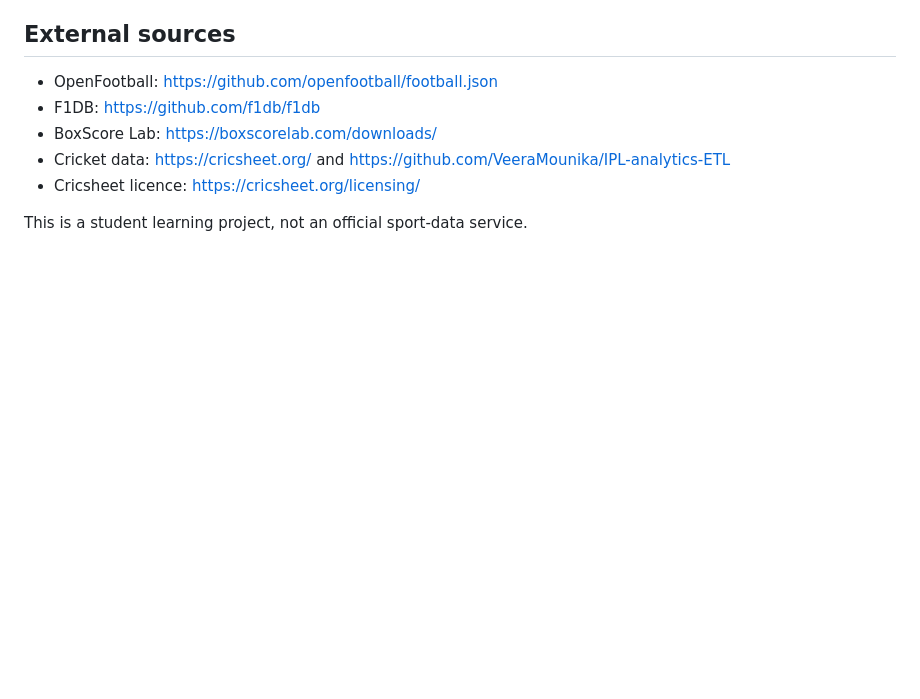
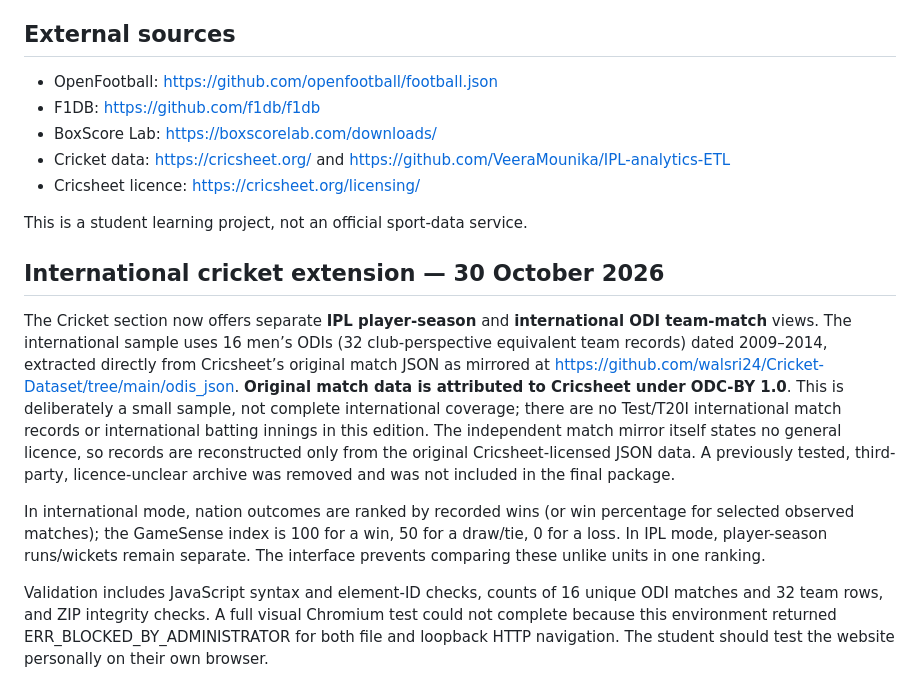
Before and after one commit to dkddhairya26/GameSense, a Markdown page: PROJECT_EVIDENCE.md, the part around the change. Drawn GitHub-style; blank space fills up the shorter version.

Commit message:
Document final Cricket international extension, limited source coverage and tests

```diff
--- a/PROJECT_EVIDENCE.md
+++ b/PROJECT_EVIDENCE.md
@@ -27,3 +27,10 @@ Local programmatic checks of the offline edition verified all four sports return
 - Cricsheet licence: https://cricsheet.org/licensing/
 
 This is a student learning project, not an official sport-data service.
+
+## International cricket extension — 30 October 2026
+The Cricket section now offers separate **IPL player-season** and **international ODI team-match** views. The international sample uses 16 men’s ODIs (32 club-perspective equivalent team records) dated 2009–2014, extracted directly from Cricsheet’s original match JSON as mirrored at https://github.com/walsri24/Cricket-Dataset/tree/main/odis_json. **Original match data is attributed to Cricsheet under ODC-BY 1.0**. This is deliberately a small sample, not complete international coverage; there are no Test/T20I international match records or international batting innings in this edition. The independent match mirror itself states no general licence, so records are reconstructed only from the original Cricsheet-licensed JSON data. A previously tested, third-party, licence-unclear archive was removed and was not included in the final package.
+
+In international mode, nation outcomes are ranked by recorded wins (or win percentage for selected observed matches); the GameSense index is 100 for a win, 50 for a draw/tie, 0 for a loss. In IPL mode, player-season runs/wickets remain separate. The interface prevents comparing these unlike units in one ranking.
+
+Validation includes JavaScript syntax and element-ID checks, counts of 16 unique ODI matches and 32 team rows, and ZIP integrity checks. A full visual Chromium test could not complete because this environment returned ERR_BLOCKED_BY_ADMINISTRATOR for both file and loopback HTTP navigation. The student should test the website personally on their own browser.
```
